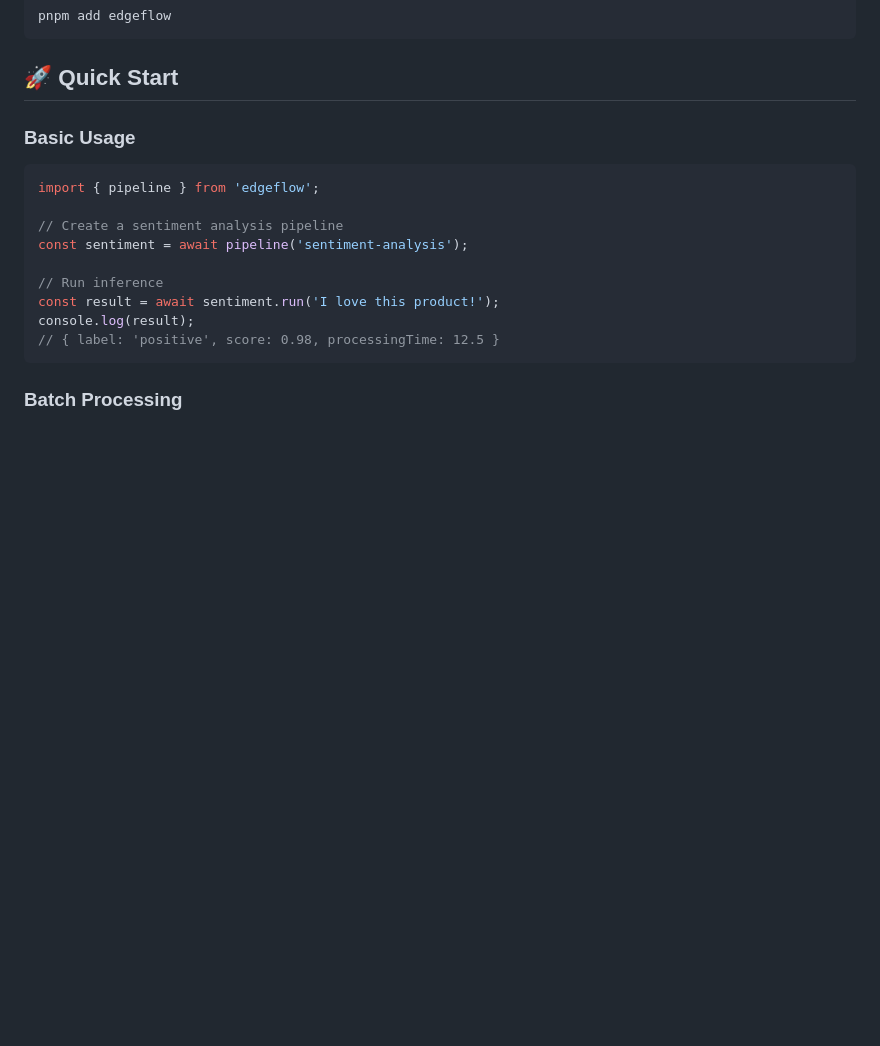
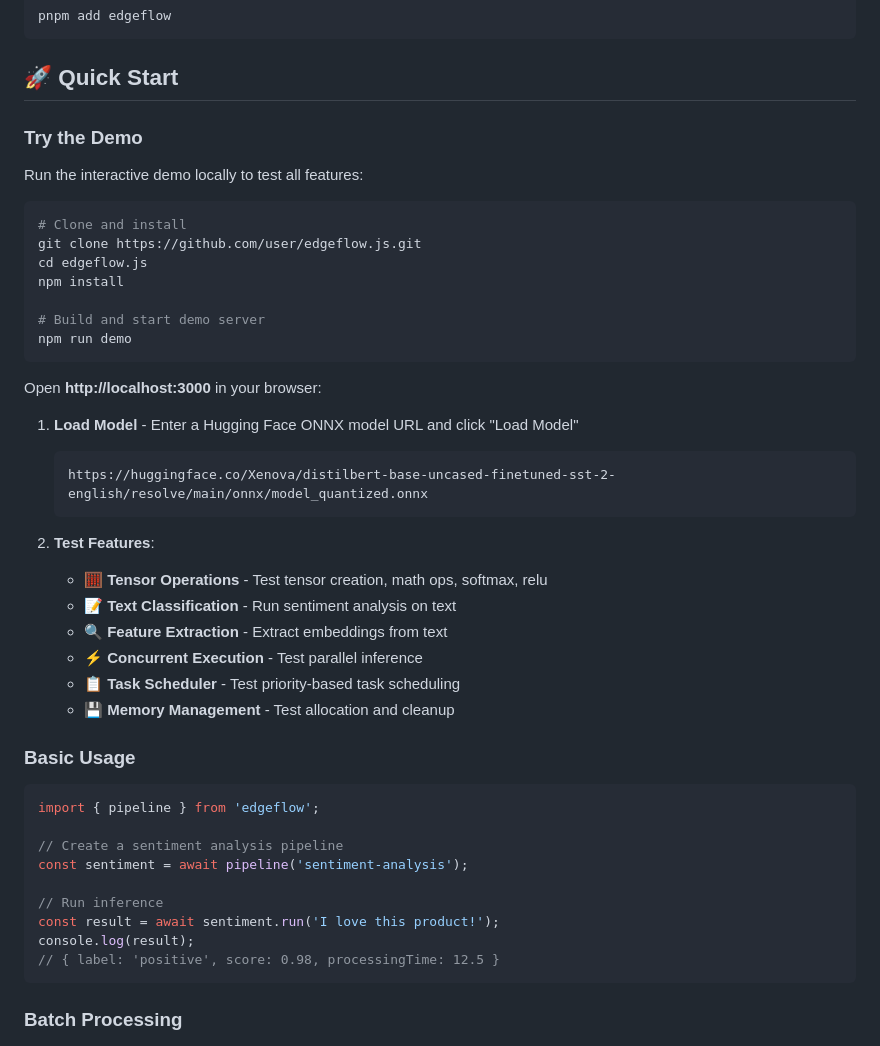
Before and after one commit to hanschurer/edgeFlow.js, a Markdown page: README.md, the part around the change. Rendered like a GitHub page; blank space fills up the shorter version.

Commit message:
doc: add demo quick start

````diff
--- a/README.md
+++ b/README.md
@@ -39,6 +39,35 @@ pnpm add edgeflow
 ```
 
 ## 🚀 Quick Start
+
+### Try the Demo
+
+Run the interactive demo locally to test all features:
+
+```bash
+# Clone and install
+git clone https://github.com/user/edgeflow.js.git
+cd edgeflow.js
+npm install
+
+# Build and start demo server
+npm run demo
+```
+
+Open **http://localhost:3000** in your browser:
+
+1. **Load Model** - Enter a Hugging Face ONNX model URL and click "Load Model"
+   ```
+   https://huggingface.co/Xenova/distilbert-base-uncased-finetuned-sst-2-english/resolve/main/onnx/model_quantized.onnx
+   ```
+
+2. **Test Features**:
+   - 🧮 **Tensor Operations** - Test tensor creation, math ops, softmax, relu
+   - 📝 **Text Classification** - Run sentiment analysis on text
+   - 🔍 **Feature Extraction** - Extract embeddings from text
+   - ⚡ **Concurrent Execution** - Test parallel inference
+   - 📋 **Task Scheduler** - Test priority-based task scheduling
+   - 💾 **Memory Management** - Test allocation and cleanup
 
 ### Basic Usage
 
````
